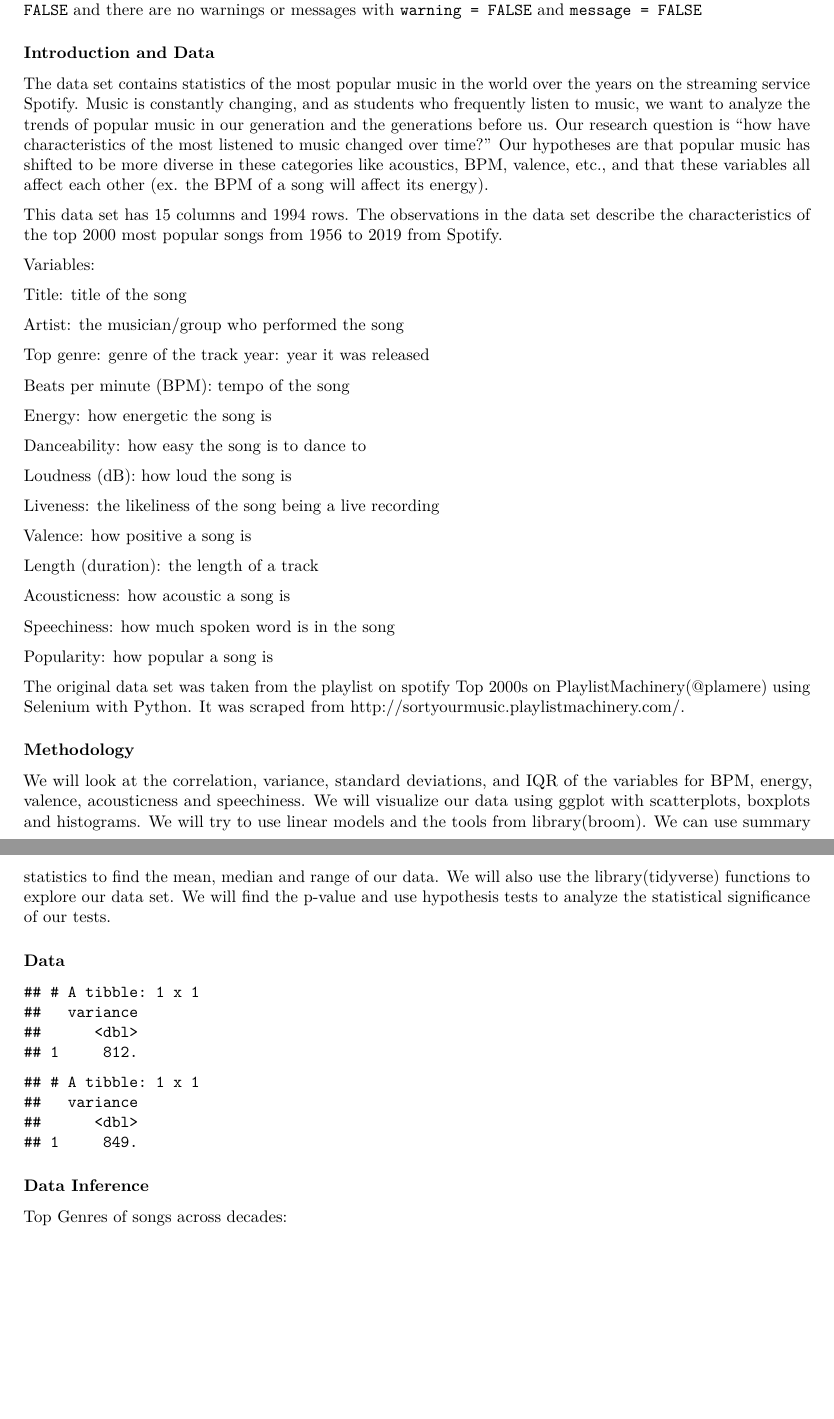
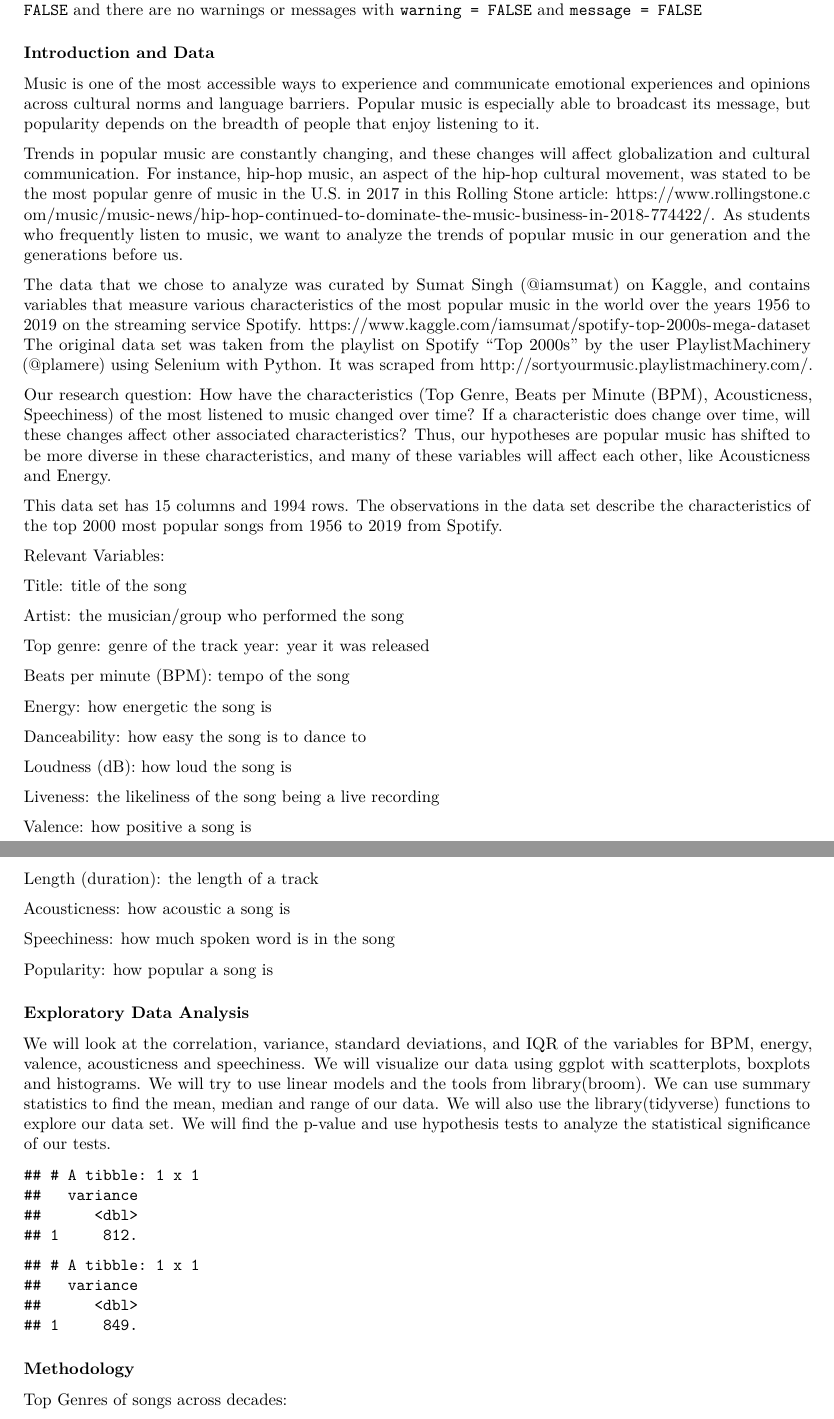
Before and after one commit to rheatejwani/Work, an R Markdown document (written-report.Rmd): two parts of pages 1 and 2 of 6, joined at a grey line, cut so that both start at the same text, the shorter picture padded with empty space. Rendered offline with R 4.5, knitr and Pandoc, then LaTeX, with nearby package versions; some code elsewhere in the file could not run offline.

Commit message:
Updated Rmd file

````diff
--- a/written-report.Rmd
+++ b/written-report.Rmd
@@ -15,11 +15,18 @@ Your written report goes here! Before you submit, make sure your code chunks are
 
 ### Introduction and Data
 
-  The data set contains statistics of the most popular music in the world over the years on the streaming service Spotify. Music is constantly changing, and as students who frequently listen to music, we want to analyze the trends of popular music in our generation and the generations before us. Our research question is “how have characteristics of the most listened to music changed over time?” Our hypotheses are that popular music has shifted to be more diverse in these categories like acoustics, BPM, valence, etc., and that these variables all affect each other (ex. the BPM of a song will affect its energy).
+Music is one of the most accessible ways to experience and communicate emotional experiences and opinions across cultural norms and language barriers. Popular music is especially able to broadcast its message, but popularity depends on the breadth of people that enjoy listening to it.
 
-  This data set has 15 columns and 1994 rows. The observations in the data set describe the characteristics of the top 2000 most popular songs from 1956 to 2019 from Spotify.
+Trends in popular music are constantly changing, and these changes will affect globalization and cultural communication. For instance, hip-hop music, an aspect of the hip-hop cultural movement, was stated to be the most popular genre of music in the U.S. in 2017 in this Rolling Stone article: https://www.rollingstone.com/music/music-news/hip-hop-continued-to-dominate-the-music-business-in-2018-774422/. As students who frequently listen to music, we want to analyze the trends of popular music in our generation and the generations before us.
 
-Variables:
+The data that we chose to analyze was curated by Sumat Singh (@iamsumat) on Kaggle, and contains variables that measure various characteristics of the most popular music in the world over the years 1956 to 2019 on the streaming service Spotify. https://www.kaggle.com/iamsumat/spotify-top-2000s-mega-dataset
+The original data set was taken from the playlist on Spotify "Top 2000s" by the user PlaylistMachinery (@plamere) using Selenium with Python. It was scraped from http://sortyourmusic.playlistmachinery.com/.
+
+Our research question: How have the characteristics (Top Genre, Beats per Minute (BPM), Acousticness, Speechiness) of the most listened to music changed over time? If a characteristic does change over time, will these changes affect other associated characteristics? Thus, our hypotheses are popular music has shifted to be more diverse in these characteristics, and many of these variables will affect each other, like Acousticness and Energy.
+
+This data set has 15 columns and 1994 rows. The observations in the data set describe the characteristics of the top 2000 most popular songs from 1956 to 2019 from Spotify.
+
+Relevant Variables:
 
 Title: title of the song
 
@@ -47,14 +54,9 @@ Speechiness: how much spoken word is in the song
 
 Popularity: how popular a song is
 
-The original data set was taken from the playlist on spotify Top 2000s on PlaylistMachinery(@plamere) using Selenium with Python. It was scraped from http://sortyourmusic.playlistmachinery.com/.
-
-### Methodology
+### Exploratory Data Analysis
 
   We will look at the correlation, variance, standard deviations, and IQR of the variables for BPM, energy, valence, acousticness and speechiness. We will visualize our data using ggplot with scatterplots, boxplots and histograms. We will try to use linear models and the tools from library(broom). We can use summary statistics to find the mean, median and range of our data. We will also use the library(tidyverse) functions to explore our data set. We will find the p-value and use hypothesis tests to analyze the statistical significance of our tests.
-
-
-### Data
 
 ```{r load-packages-and-data}
 library(tidyverse)
@@ -97,7 +99,7 @@ spotify_data %>%
   summarise(variance = var(Acousticness))
 ```
 
-### Data Inference
+### Methodology
 
 Top Genres of songs across decades:
 
````
Also changed, not shown: written-report.pdf, written-report.Rmd (8 more changed lines).
